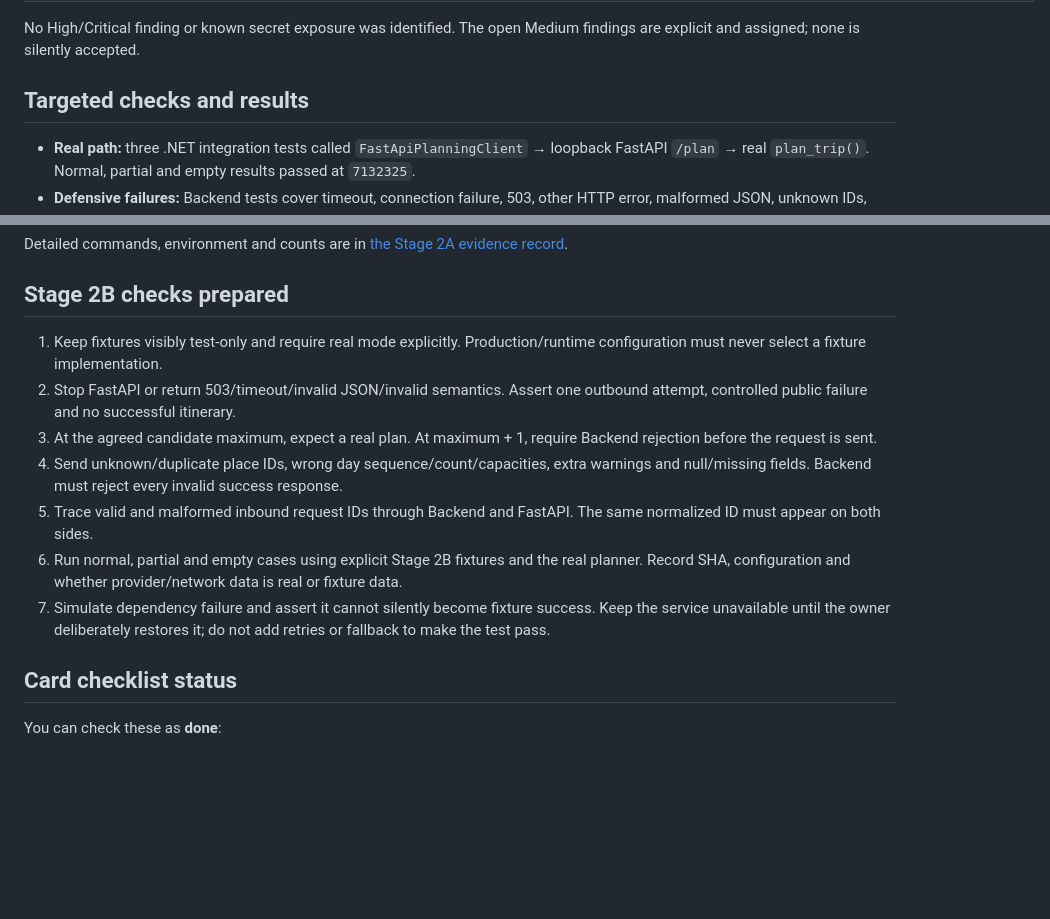
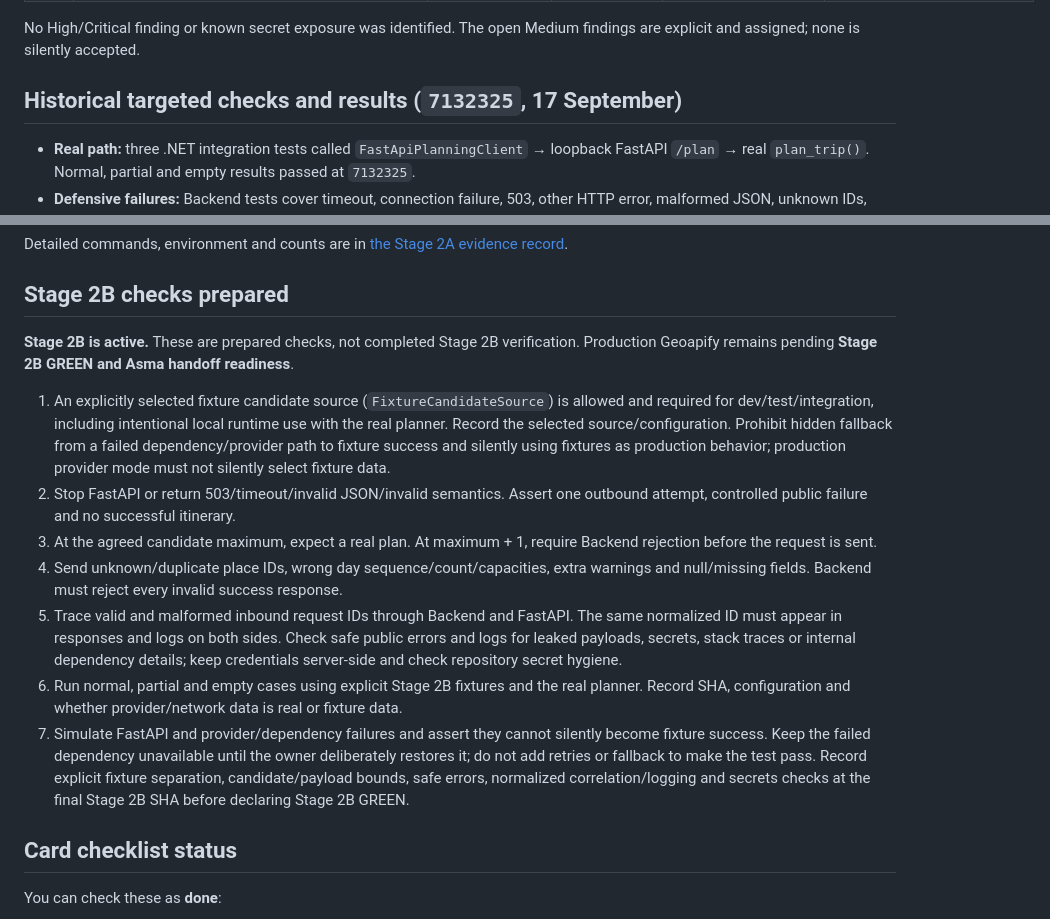
Before and after one commit to group6-project-team/gr6_project, a Markdown page: docs/security-stage2a-review.md, 2 parts joined by grey strips. Rendered like a GitHub page; blank space fills up the shorter version.

```diff
--- a/docs/security-stage2a-review.md
+++ b/docs/security-stage2a-review.md
@@ -24,7 +26,7 @@ This is a bounded Stage 2A conclusion, not a claim that the deployment is secure
 
 No High/Critical finding or known secret exposure was identified. The open Medium findings are explicit and assigned; none is silently accepted.
 
-## Targeted checks and results
+## Historical targeted checks and results (`7132325`, 17 September)
 
 - **Real path:** three .NET integration tests called `FastApiPlanningClient` → loopback FastAPI `/plan` → real `plan_trip()`. Normal, partial and empty results passed at `7132325`.
 - **Defensive failures:** Backend tests cover timeout, connection failure, 503, other HTTP error, malformed JSON, unknown IDs, invalid result structure, and middleware mappings to controlled 503/500 bodies. The fixed null/missing response cases passed.
@@ -41,13 +43,15 @@ Detailed commands, environment and counts are in [the Stage 2A evidence record](
 
 ## Stage 2B checks prepared
 
-1. Keep fixtures visibly test-only and require real mode explicitly. Production/runtime configuration must never select a fixture implementation.
+**Stage 2B is active.** These are prepared checks, not completed Stage 2B verification. Production Geoapify remains pending **Stage 2B GREEN and Asma handoff readiness**.
+
+1. An explicitly selected fixture candidate source (`FixtureCandidateSource`) is allowed and required for dev/test/integration, including intentional local runtime use with the real planner. Record the selected source/configuration. Prohibit hidden fallback from a failed dependency/provider path to fixture success and silently using fixtures as production behavior; production provider mode must not silently select fixture data.
 2. Stop FastAPI or return 503/timeout/invalid JSON/invalid semantics. Assert one outbound attempt, controlled public failure and no successful itinerary.
 3. At the agreed candidate maximum, expect a real plan. At maximum + 1, require Backend rejection before the request is sent.
 4. Send unknown/duplicate place IDs, wrong day sequence/count/capacities, extra warnings and null/missing fields. Backend must reject every invalid success response.
-5. Trace valid and malformed inbound request IDs through Backend and FastAPI. The same normalized ID must appear on both sides.
+5. Trace valid and malformed inbound request IDs through Backend and FastAPI. The same normalized ID must appear in responses and logs on both sides. Check safe public errors and logs for leaked payloads, secrets, stack traces or internal dependency details; keep credentials server-side and check repository secret hygiene.
 6. Run normal, partial and empty cases using explicit Stage 2B fixtures and the real planner. Record SHA, configuration and whether provider/network data is real or fixture data.
-7. Simulate dependency failure and assert it cannot silently become fixture success. Keep the service unavailable until the owner deliberately restores it; do not add retries or fallback to make the test pass.
+7. Simulate FastAPI and provider/dependency failures and assert they cannot silently become fixture success. Keep the failed dependency unavailable until the owner deliberately restores it; do not add retries or fallback to make the test pass. Record explicit fixture separation, candidate/payload bounds, safe errors, normalized correlation/logging and secrets checks at the final Stage 2B SHA before declaring Stage 2B GREEN.
 
 ## Card checklist status
 
```
Also changed, not shown: other parts of docs/security-stage2a-review.md (+10 -8 lines), 1 other file.
